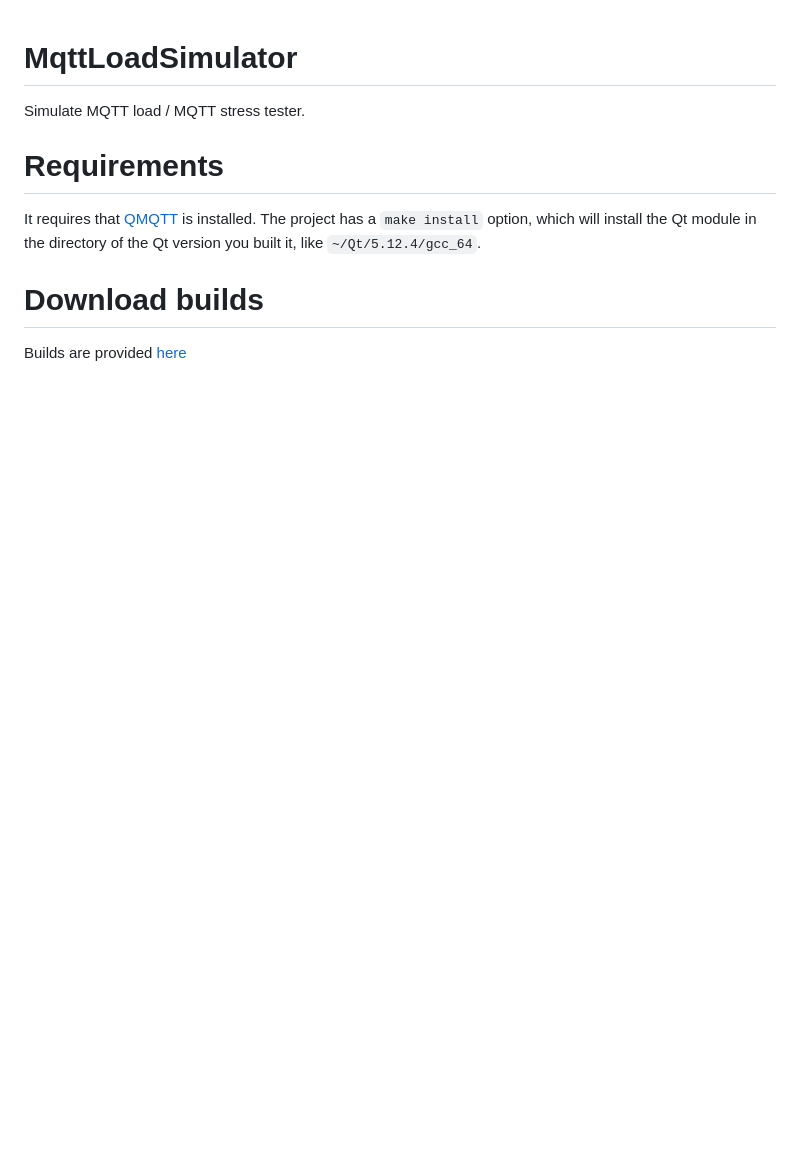
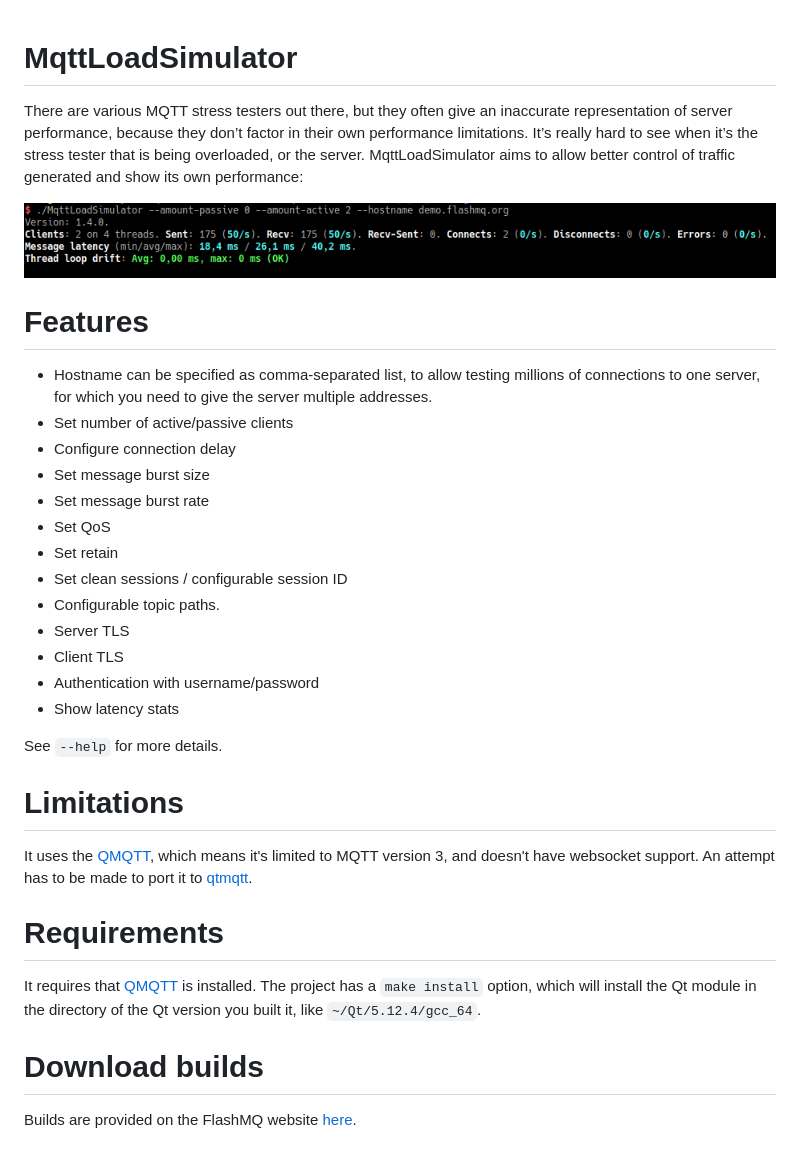
Before and after one commit to halfgaar/MqttLoadSimulator, a Markdown page: README.md, the part around the change. GitHub-like rendering; pictures changed too: media/MqttLoadSimulator_1.4.0_20231216_163550.png (added); blank space fills up the shorter version.

```diff
--- a/README.md
+++ b/README.md
@@ -1,6 +1,30 @@
 # MqttLoadSimulator
 
-Simulate MQTT load / MQTT stress tester.
+There are various MQTT stress testers out there, but they often give an inaccurate representation of server performance, because they don’t factor in their own performance limitations. It’s really hard to see when it’s the stress tester that is being overloaded, or the server. MqttLoadSimulator aims to allow better control of traffic generated and show its own performance:
+
+![Screenshot](media/MqttLoadSimulator_1.4.0_20231216_163550.png)
+
+# Features
+
+* Hostname can be specified as comma-separated list, to allow testing millions of connections to one server, for which you need to give the server multiple addresses.
+* Set number of active/passive clients
+* Configure connection delay
+* Set message burst size
+* Set message burst rate
+* Set QoS
+* Set retain
+* Set clean sessions / configurable session ID
+* Configurable topic paths.
+* Server TLS
+* Client TLS
+* Authentication with username/password
+* Show latency stats
+
+See `--help` for more details.
+
+# Limitations
+
+It uses the [QMQTT](https://github.com/emqx/qmqtt), which means it's limited to MQTT version 3, and doesn't have websocket support. An attempt has to be made to port it to [qtmqtt](https://github.com/qt/qtmqtt).
 
 # Requirements
 
@@ -8,4 +32,4 @@ It requires that [QMQTT](https://github.com/emqx/qmqtt) is installed. The projec
 
 # Download builds
 
-Builds are provided [here](https://www.flashmq.org/download/mqtt-load-simulator/)
+Builds are provided on the FlashMQ website [here](https://www.flashmq.org/download/mqtt-load-simulator/).
```
